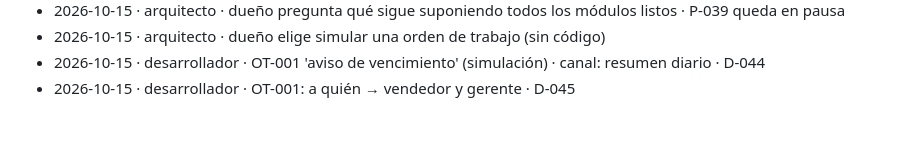
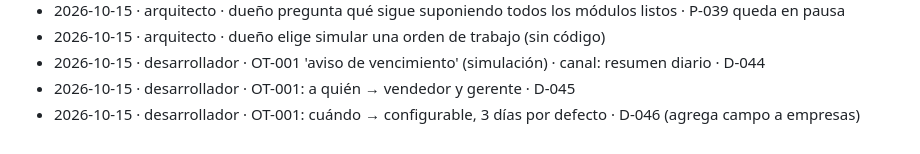
Before and after one commit to DiegoUniline/cotizaplus, a Markdown page: docs/bitacora.md, the part around the change. Drawn GitHub-style.

```diff
--- a/docs/bitacora.md
+++ b/docs/bitacora.md
@@ -53,3 +53,4 @@
 - 2026-10-15 · arquitecto · dueño elige simular una orden de trabajo (sin código)
 - 2026-10-15 · desarrollador · OT-001 'aviso de vencimiento' (simulación) · canal: resumen diario · D-044
 - 2026-10-15 · desarrollador · OT-001: a quién → vendedor y gerente · D-045
+- 2026-10-15 · desarrollador · OT-001: cuándo → configurable, 3 días por defecto · D-046 (agrega campo a empresas)
```
Also changed, not shown: docs/decisiones.md (+5 -0 lines).
